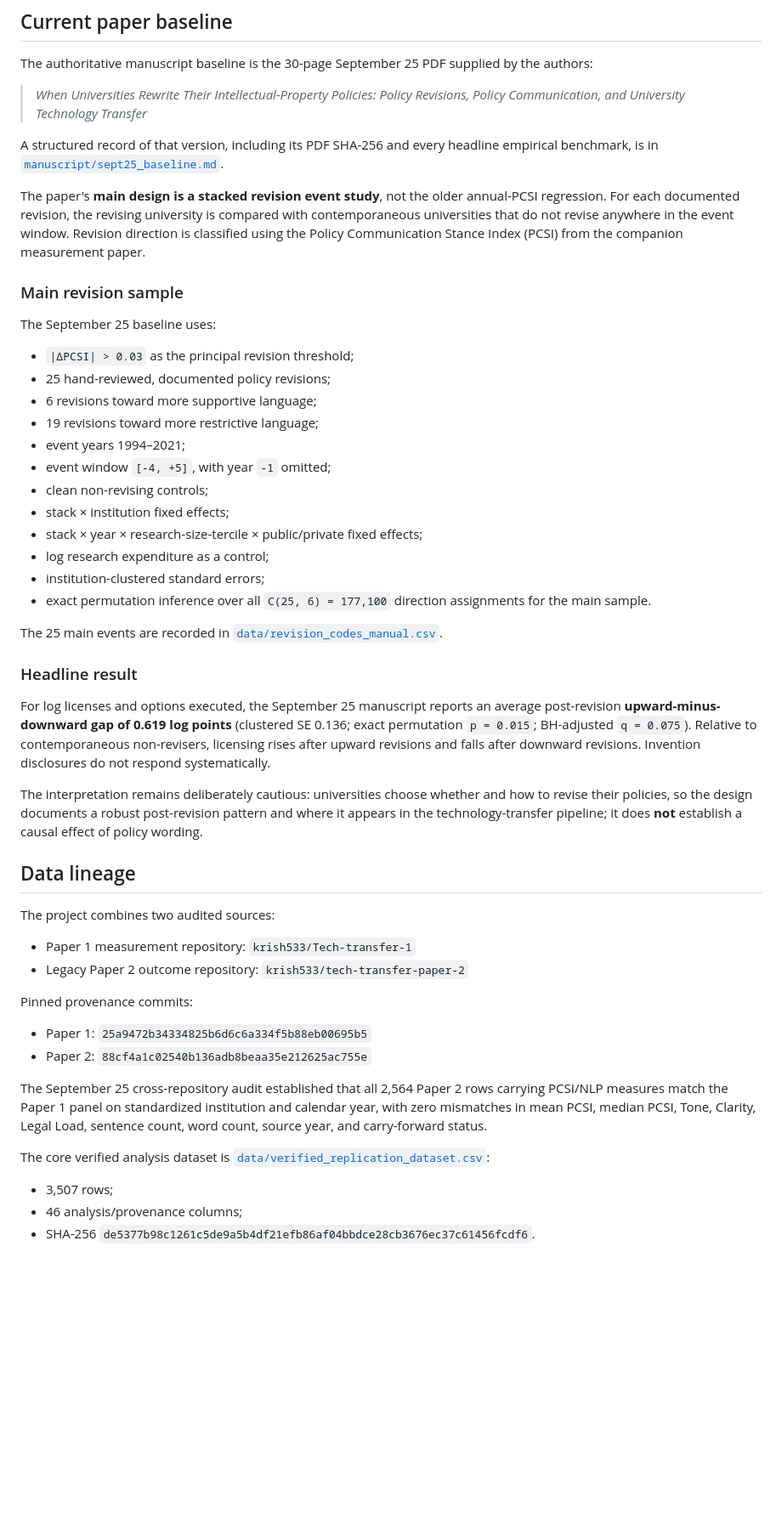
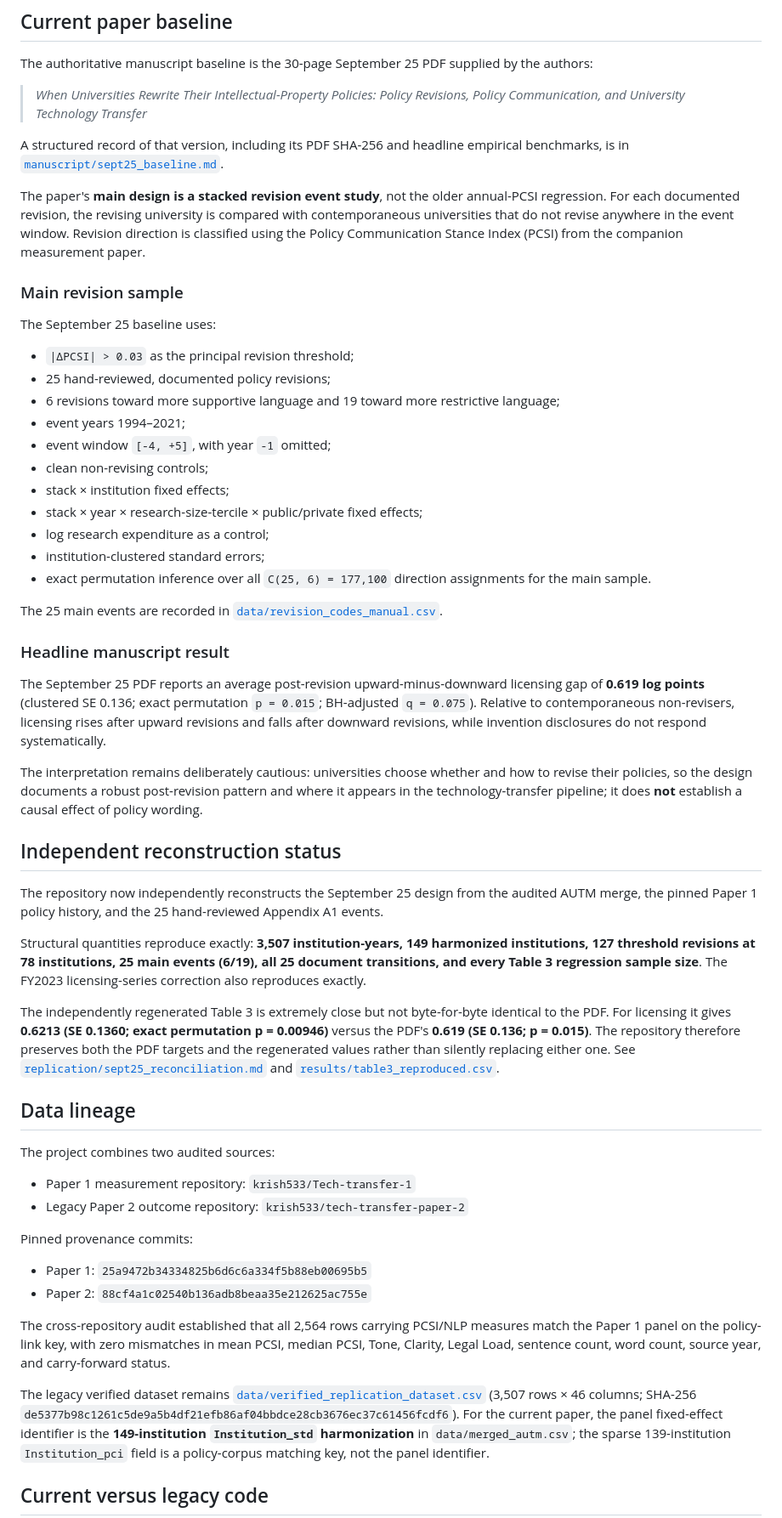
Before and after one commit to krish533/policy-communication-tech-transfer, a Markdown page: README.md, the part around one of its changes. Shown at 85% size. Rendered like a GitHub page; blank space fills up the shorter version.

```diff
--- a/README.md
+++ b/README.md
@@ -10,7 +10,7 @@ The authoritative manuscript baseline is the 30-page September 25 PDF supplied b
 
 > *When Universities Rewrite Their Intellectual-Property Policies: Policy Revisions, Policy Communication, and University Technology Transfer*
 
-A structured record of that version, including its PDF SHA-256 and every headline empirical benchmark, is in [`manuscript/sept25_baseline.md`](manuscript/sept25_baseline.md).
+A structured record of that version, including its PDF SHA-256 and headline empirical benchmarks, is in [`manuscript/sept25_baseline.md`](manuscript/sept25_baseline.md).
 
 The paper's **main design is a stacked revision event study**, not the older annual-PCSI regression. For each documented revision, the revising university is compared with contemporaneous universities that do not revise anywhere in the event window. Revision direction is classified using the Policy Communication Stance Index (PCSI) from the companion measurement paper.
 
@@ -20,8 +20,7 @@ The September 25 baseline uses:
 
 - `|ΔPCSI| > 0.03` as the principal revision threshold;
 - 25 hand-reviewed, documented policy revisions;
-- 6 revisions toward more supportive language;
-- 19 revisions toward more restrictive language;
+- 6 revisions toward more supportive language and 19 toward more restrictive language;
 - event years 1994–2021;
 - event window `[-4, +5]`, with year `-1` omitted;
 - clean non-revising controls;
@@ -33,11 +32,19 @@ The September 25 baseline uses:
 
 The 25 main events are recorded in [`data/revision_codes_manual.csv`](data/revision_codes_manual.csv).
 
-### Headline result
+### Headline manuscript result
 
-For log licenses and options executed, the September 25 manuscript reports an average post-revision **upward-minus-downward gap of 0.619 log points** (clustered SE 0.136; exact permutation `p = 0.015`; BH-adjusted `q = 0.075`). Relative to contemporaneous non-revisers, licensing rises after upward revisions and falls after downward revisions. Invention disclosures do not respond systematically.
+The September 25 PDF reports an average post-revision upward-minus-downward licensing gap of **0.619 log points** (clustered SE 0.136; exact permutation `p = 0.015`; BH-adjusted `q = 0.075`). Relative to contemporaneous non-revisers, licensing rises after upward revisions and falls after downward revisions, while invention disclosures do not respond systematically.
 
 The interpretation remains deliberately cautious: universities choose whether and how to revise their policies, so the design documents a robust post-revision pattern and where it appears in the technology-transfer pipeline; it does **not** establish a causal effect of policy wording.
+
+## Independent reconstruction status
+
+The repository now independently reconstructs the September 25 design from the audited AUTM merge, the pinned Paper 1 policy history, and the 25 hand-reviewed Appendix A1 events.
+
+Structural quantities reproduce exactly: **3,507 institution-years, 149 harmonized institutions, 127 threshold revisions at 78 institutions, 25 main events (6/19), all 25 document transitions, and every Table 3 regression sample size**. The FY2023 licensing-series correction also reproduces exactly.
+
+The independently regenerated Table 3 is extremely close but not byte-for-byte identical to the PDF. For licensing it gives **0.6213 (SE 0.1360; exact permutation p = 0.00946)** versus the PDF's **0.619 (SE 0.136; p = 0.015)**. The repository therefore preserves both the PDF targets and the regenerated values rather than silently replacing either one. See [`replication/sept25_reconciliation.md`](replication/sept25_reconciliation.md) and [`results/table3_reproduced.csv`](results/table3_reproduced.csv).
 
 ## Data lineage
 
@@ -51,11 +58,9 @@ Pinned provenance commits:
 - Paper 1: `25a9472b34334825b6d6c6a334f5b88eb00695b5`
 - Paper 2: `88cf4a1c02540b136adb8beaa35e212625ac755e`
 
-The September 25 cross-repository audit established that all 2,564 Paper 2 rows carrying PCSI/NLP measures match the Paper 1 panel on standardized institution and calendar year, with zero mismatches in mean PCSI, median PCSI, Tone, Clarity, Legal Load, sentence count, word count, source year, and carry-forward status.
+The cross-repository audit established that all 2,564 rows carrying PCSI/NLP measures match the Paper 1 panel on the policy-link key, with zero mismatches in mean PCSI, median PCSI, Tone, Clarity, Legal Load, sentence count, word count, source year, and carry-forward status.
 
-The core verified analysis dataset is [`data/verified_replication_dataset.csv`](data/verified_replication_dataset.csv):
+The legacy verified dataset remains [`data/verified_replication_dataset.csv`](data/verified_replication_dataset.csv) (3,507 rows × 46 columns; SHA-256 `de5377b98c1261c5de9a5b4df21efb86af04bbdce28cb3676ec37c61456fcdf6`). For the current paper, the panel fixed-effect identifier is the **149-institution `Institution_std` harmonization** in `data/merged_autm.csv`; the sparse 139-institution `Institution_pci` field is a policy-corpus matching key, not the panel identifier.
 
-- 3,507 rows;
-- 46 analysis/provenance columns;
-- SHA-256 `de5377b98c1261c5de9a5b4df21efb86af04bbdce28cb3676ec37c61456fcdf6`.
+## Current versus legacy code
 
```
Also changed, not shown: other parts of README.md (+19 -15 lines).
